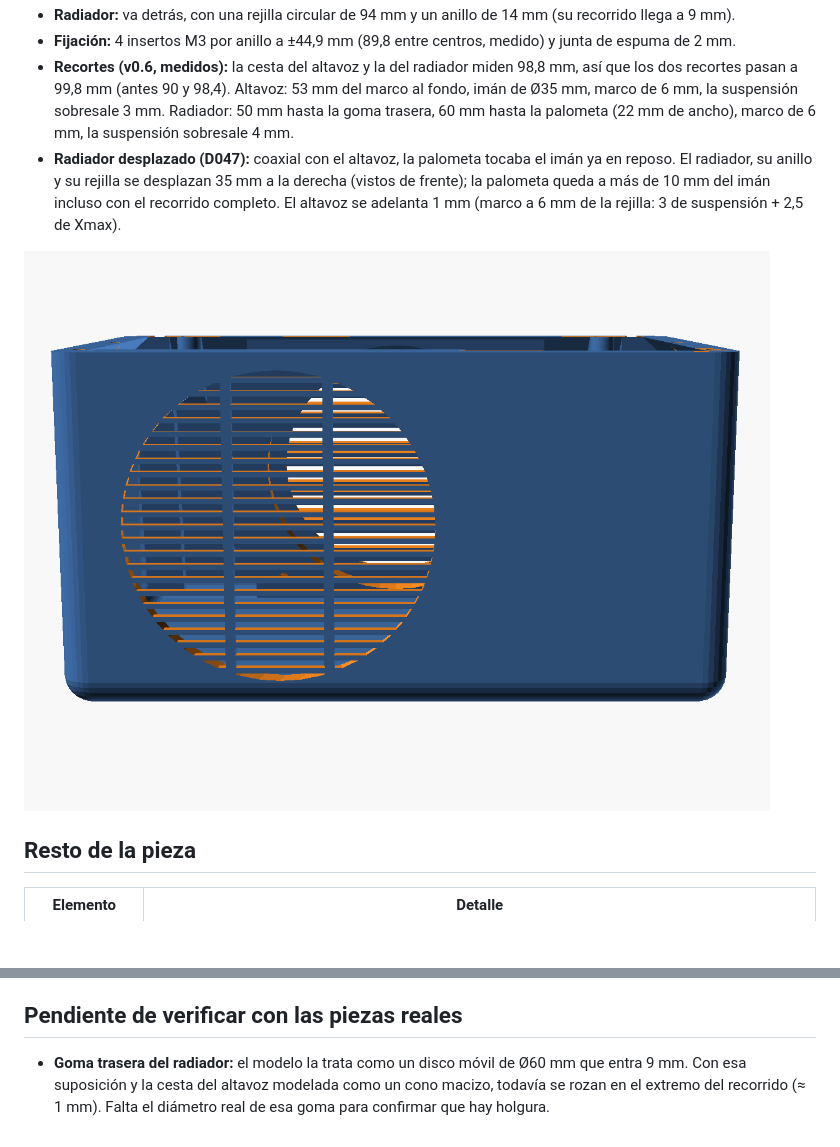
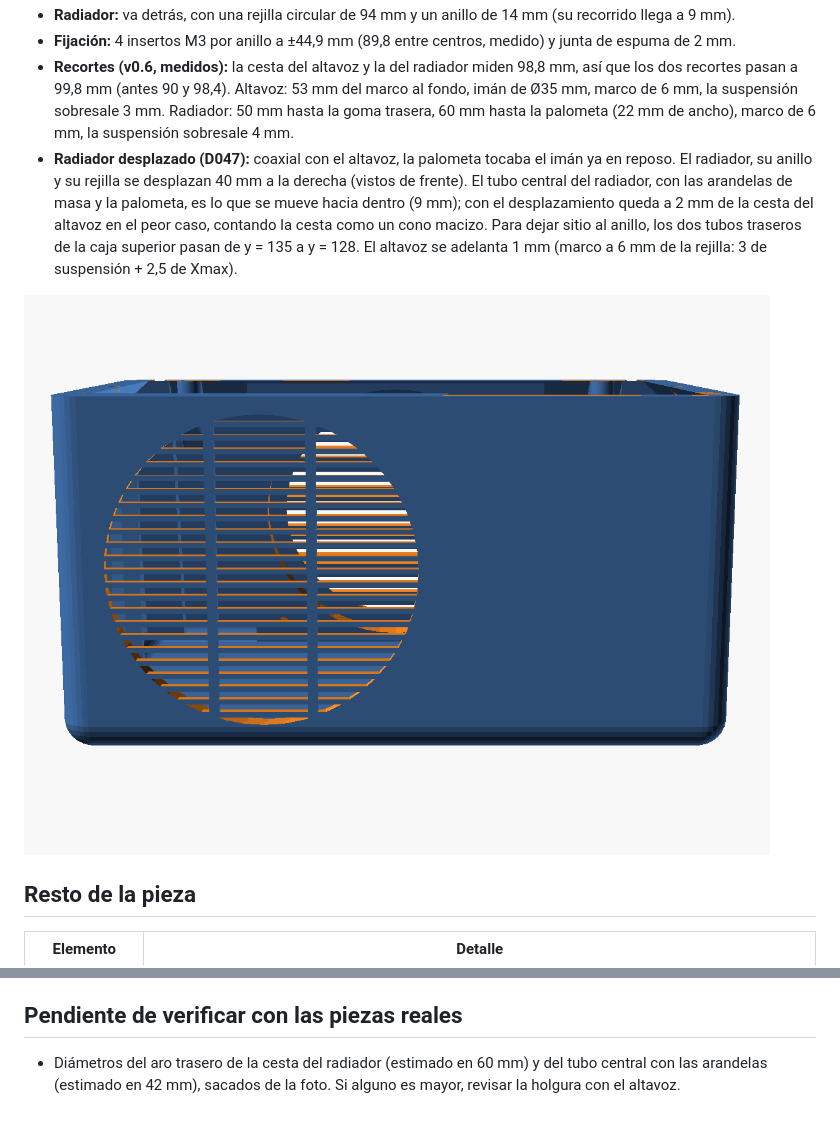
Before and after one commit to PepVentura/Prisma, a Markdown page: docs/15_cubeta.md, 2 parts joined by grey strips. GitHub-like rendering; pictures changed too: docs/img/v0_6_cubeta_trasera.png; blank space fills up the shorter version.

Commit message:
Radiador a 40 mm según su masa móvil real; tubos traseros a y = 128
Co-Authored-By: Claude Opus 5.5 <noreply@anthropic.com>
Claude-Session: https://claude.ai/code/session_011wCrvR5XLZziNZnBQxWkpT

```diff
--- a/docs/15_cubeta.md
+++ b/docs/15_cubeta.md
@@ -32,7 +32,7 @@ Tiempos estimados con un perfil genérico (3 perímetros, 20 % de relleno) que d
 - **Radiador:** va detrás, con una rejilla circular de 94 mm y un anillo de 14 mm (su recorrido llega a 9 mm).
 - **Fijación:** 4 insertos M3 por anillo a ±44,9 mm (89,8 entre centros, medido) y junta de espuma de 2 mm.
 - **Recortes (v0.6, medidos):** la cesta del altavoz y la del radiador miden 98,8 mm, así que los dos recortes pasan a 99,8 mm (antes 90 y 98,4). Altavoz: 53 mm del marco al fondo, imán de Ø35 mm, marco de 6 mm, la suspensión sobresale 3 mm. Radiador: 50 mm hasta la goma trasera, 60 mm hasta la palometa (22 mm de ancho), marco de 6 mm, la suspensión sobresale 4 mm.
-- **Radiador desplazado (D047):** coaxial con el altavoz, la palometa tocaba el imán ya en reposo. El radiador, su anillo y su rejilla se desplazan 35 mm a la derecha (vistos de frente); la palometa queda a más de 10 mm del imán incluso con el recorrido completo. El altavoz se adelanta 1 mm (marco a 6 mm de la rejilla: 3 de suspensión + 2,5 de Xmax).
+- **Radiador desplazado (D047):** coaxial con el altavoz, la palometa tocaba el imán ya en reposo. El radiador, su anillo y su rejilla se desplazan 40 mm a la derecha (vistos de frente). El tubo central del radiador, con las arandelas de masa y la palometa, es lo que se mueve hacia dentro (9 mm); con el desplazamiento queda a 2 mm de la cesta del altavoz en el peor caso, contando la cesta como un cono macizo. Para dejar sitio al anillo, los dos tubos traseros de la caja superior pasan de y = 135 a y = 128. El altavoz se adelanta 1 mm (marco a 6 mm de la rejilla: 3 de suspensión + 2,5 de Xmax).
 
 ![Trasera con la rejilla desplazada](img/v0_6_cubeta_trasera.png)
 
@@ -65,4 +65,4 @@ La simulación con 3,1 L ya está hecha (ver `05_audio.md`): radiador + 10 g, si
 - Insertos de las franjas: PETG o PLA transparente, tumbados con la cara vista sobre la cama (la textura de la cama los deja esmerilados y difunden mejor).
 
 ## Pendiente de verificar con las piezas reales
-- **Goma trasera del radiador:** el modelo la trata como un disco móvil de Ø60 mm que entra 9 mm. Con esa suposición y la cesta del altavoz modelada como un cono macizo, todavía se rozan en el extremo del recorrido (≈ 1 mm). Falta el diámetro real de esa goma para confirmar que hay holgura.
+- Diámetros del aro trasero de la cesta del radiador (estimado en 60 mm) y del tubo central con las arandelas (estimado en 42 mm), sacados de la foto. Si alguno es mayor, revisar la holgura con el altavoz.
```
Also changed, not shown: CHANGELOG.md (+1 -1 lines), docs/DECISIONS.md (+1 -1 lines), 7 other files.
